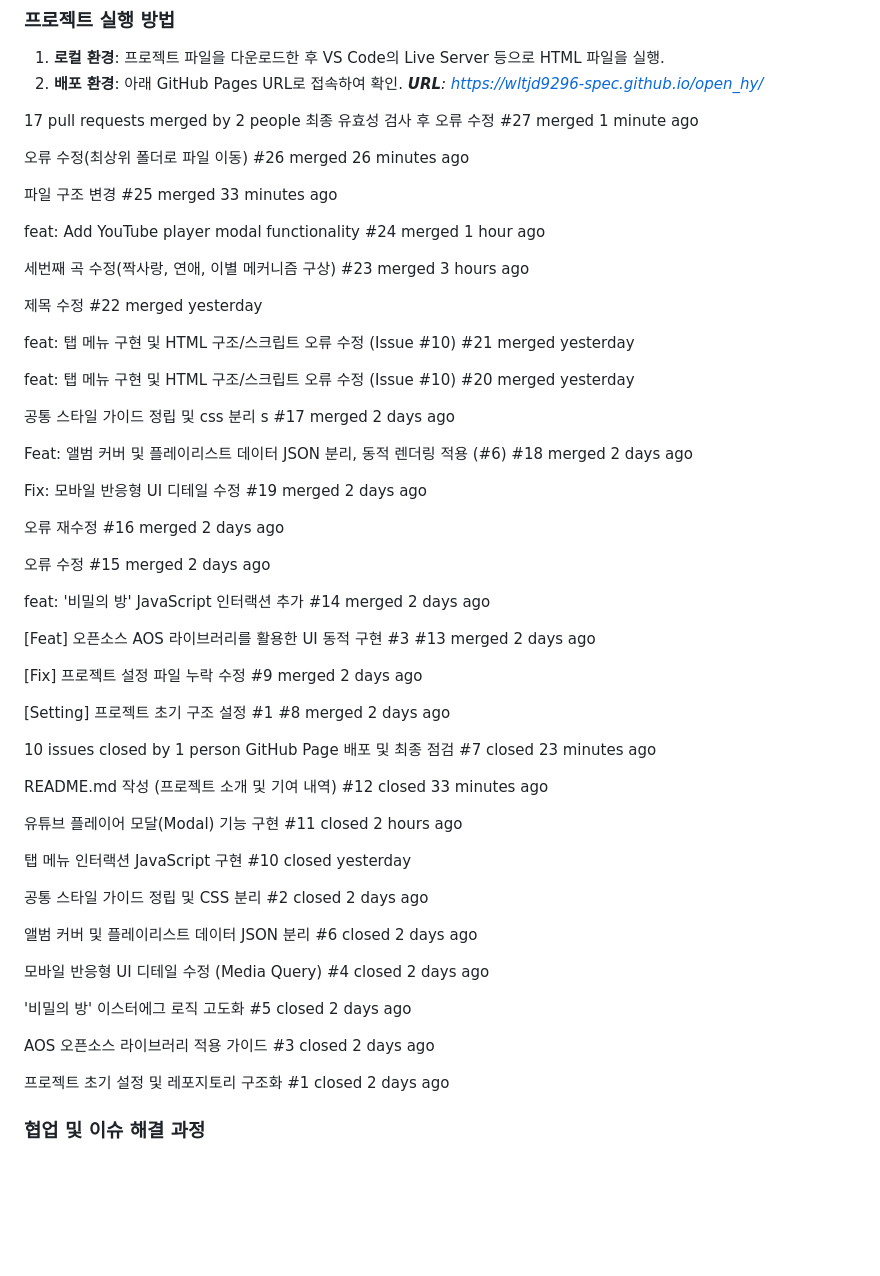
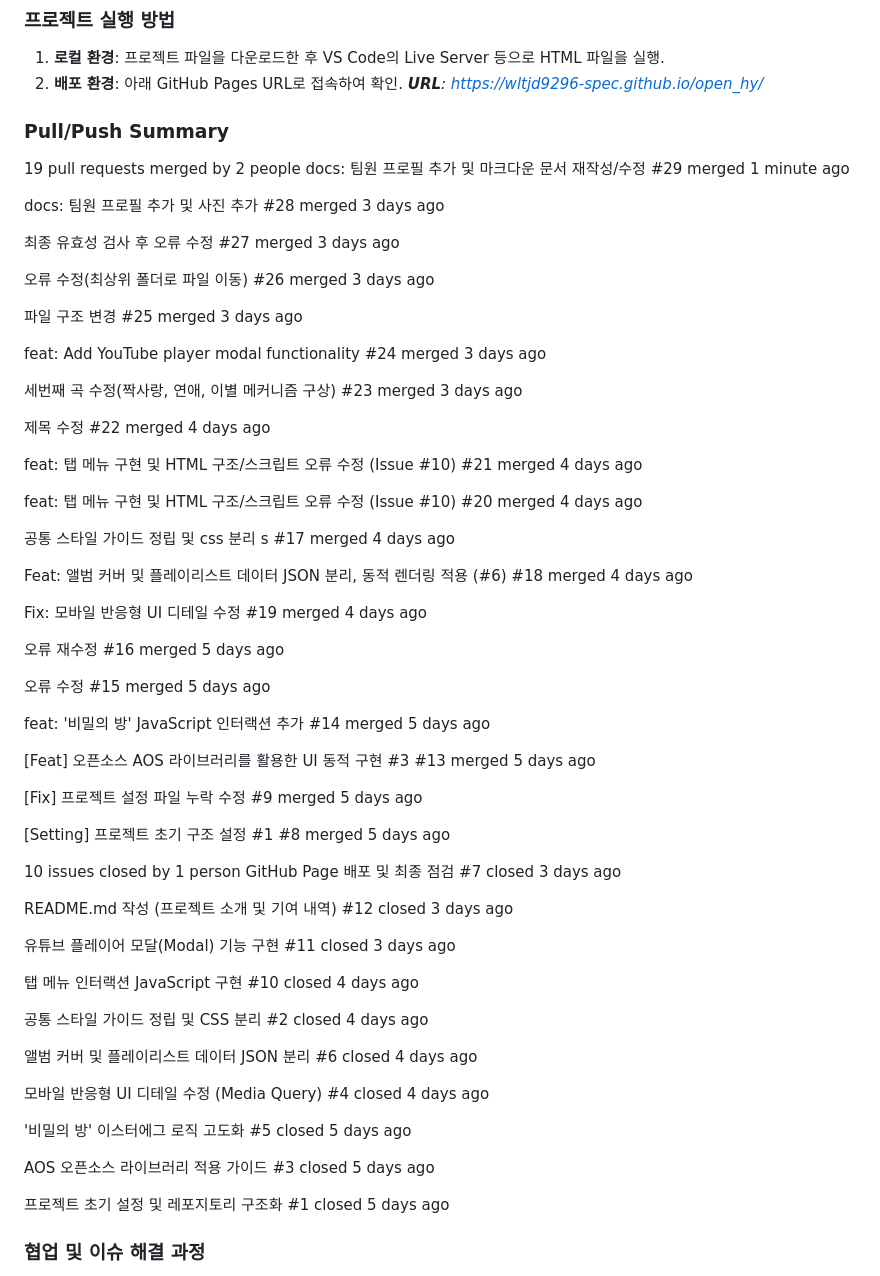
Before and after one commit to wltjd9296-spec/open_hy, a Markdown page: README.md, the part around the change. Drawn GitHub-style; blank space fills up the shorter version.

Commit message:
docs: 마크다운 문서 재수정-브랜치 및 머지 요약 수정

```diff
--- a/README.md
+++ b/README.md
@@ -53,88 +53,96 @@
 2. **배포 환경**: 아래 GitHub Pages URL로 접속하여 확인.
    ***URL**: https://wltjd9296-spec.github.io/open_hy/*
 
-17 pull requests merged by 2 people
+### Pull/Push Summary
+
+ 19 pull requests merged by 2 people
+docs: 팀원 프로필 추가 및 마크다운 문서 재작성/수정
+#29 merged 1 minute ago
+
+docs: 팀원 프로필 추가 및 사진 추가
+#28 merged 3 days ago
+
 최종 유효성 검사 후 오류 수정
-#27 merged 1 minute ago
+#27 merged 3 days ago
 
 오류 수정(최상위 폴더로 파일 이동)
-#26 merged 26 minutes ago
+#26 merged 3 days ago
 
 파일 구조 변경
-#25 merged 33 minutes ago
+#25 merged 3 days ago
 
 feat: Add YouTube player modal functionality
-#24 merged 1 hour ago
+#24 merged 3 days ago
 
 세번째 곡 수정(짝사랑, 연애, 이별 메커니즘 구상)
-#23 merged 3 hours ago
+#23 merged 3 days ago
 
 제목 수정
-#22 merged yesterday
+#22 merged 4 days ago
 
 feat: 탭 메뉴 구현 및 HTML 구조/스크립트 오류 수정 (Issue #10)
-#21 merged yesterday
+#21 merged 4 days ago
 
 feat: 탭 메뉴 구현 및 HTML 구조/스크립트 오류 수정 (Issue #10)
-#20 merged yesterday
+#20 merged 4 days ago
 
 공통 스타일 가이드 정립 및 css 분리 s
-#17 merged 2 days ago
+#17 merged 4 days ago
 
 Feat: 앨범 커버 및 플레이리스트 데이터 JSON 분리, 동적 렌더링 적용 (#6)
-#18 merged 2 days ago
+#18 merged 4 days ago
 
 Fix: 모바일 반응형 UI 디테일 수정
-#19 merged 2 days ago
+#19 merged 4 days ago
 
 오류 재수정
-#16 merged 2 days ago
+#16 merged 5 days ago
 
 오류 수정
-#15 merged 2 days ago
+#15 merged 5 days ago
 
 feat: '비밀의 방' JavaScript 인터랙션 추가
-#14 merged 2 days ago
+#14 merged 5 days ago
 
 [Feat] 오픈소스 AOS 라이브러리를 활용한 UI 동적 구현 #3
-#13 merged 2 days ago
+#13 merged 5 days ago
 
 [Fix] 프로젝트 설정 파일 누락 수정
-#9 merged 2 days ago
+#9 merged 5 days ago
 
 [Setting] 프로젝트 초기 구조 설정 #1
-#8 merged 2 days ago
+#8 merged 5 days ago
 
-10 issues closed by 1 person
+ 10 issues closed by 1 person
 GitHub Page 배포 및 최종 점검
-#7 closed 23 minutes ago
+#7 closed 3 days ago
 
 README.md 작성 (프로젝트 소개 및 기여 내역)
-#12 closed 33 minutes ago
+#12 closed 3 days ago
 
 유튜브 플레이어 모달(Modal) 기능 구현
-#11 closed 2 hours ago
+#11 closed 3 days ago
 
 탭 메뉴 인터랙션 JavaScript 구현
-#10 closed yesterday
+#10 closed 4 days ago
 
 공통 스타일 가이드 정립 및 CSS 분리
-#2 closed 2 days ago
+#2 closed 4 days ago
 
 앨범 커버 및 플레이리스트 데이터 JSON 분리
-#6 closed 2 days ago
+#6 closed 4 days ago
 
 모바일 반응형 UI 디테일 수정 (Media Query)
-#4 closed 2 days ago
+#4 closed 4 days ago
 
 '비밀의 방' 이스터에그 로직 고도화
-#5 closed 2 days ago
+#5 closed 5 days ago
 
 AOS 오픈소스 라이브러리 적용 가이드
-#3 closed 2 days ago
+#3 closed 5 days ago
 
 프로젝트 초기 설정 및 레포지토리 구조화
-#1 closed 2 days ago
+#1 closed 5 days ago
 
 ### 협업 및 이슈 해결 과정
 Pair Programming 도입: 프로젝트 막바지, 유튜브 API 연동 로직의 복잡성을 해결하고 충돌을 최소화하기 위해 팀장과 팀원이 한 컴퓨터에서 코드를 검토하며 함께 커밋하는 페어 프로그래밍(Pair Programming) 방식을 채택하여 개발 효율을 높였음.
```
